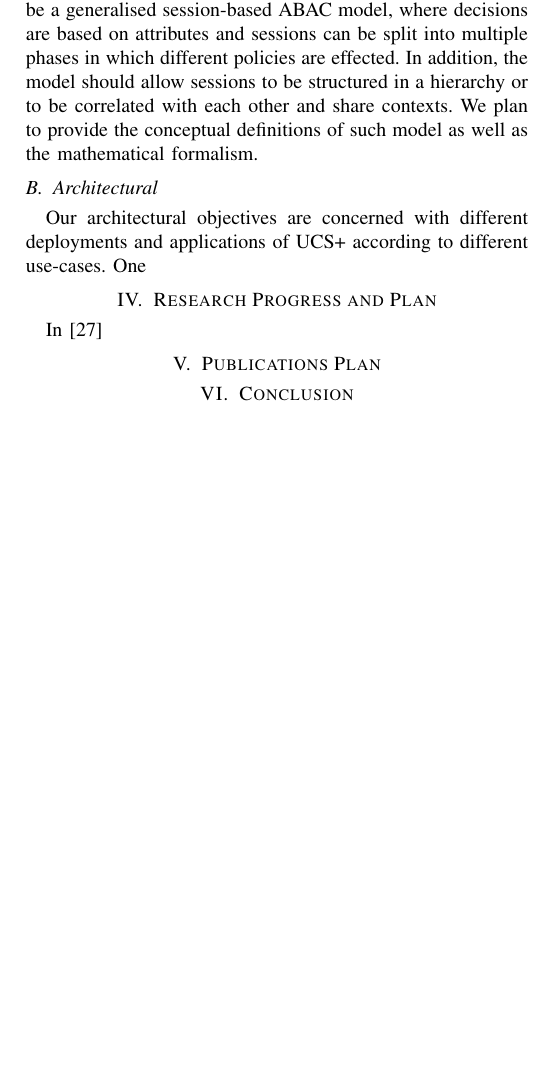
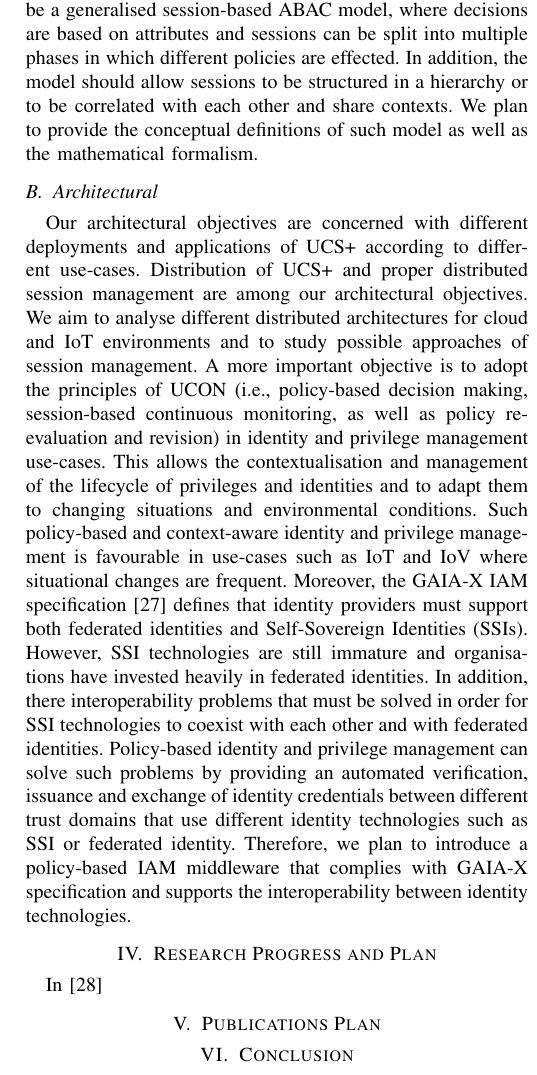
Before and after one commit to HaririAli/PhDProgressReport, a LaTeX paper (main.tex, which reads abbreviations.tex, objectives.tex): part of one column of page 5 of 5 before the commit and part of one column of page 5 of 6 after it, cut so that both start at the same text, the shorter picture padded with empty space. Compiled offline with pdfLaTeX; a missing font is replaced by an installed copy or a similar font; a LaTeX package or settings file that is missing is left out.

Commit message:
finished objectives section

```diff
--- a/abbreviations.tex
+++ b/abbreviations.tex
@@ -45,7 +45,7 @@
 \newacronym{siuv}{SIUV}{Smart-car Identity management and Usage control system based on Verifiable credentials}
 \newacronym{sm}{SM}{Session Manager}
 \newacronym{soa}{SOA}{Service-Oriented Architecture}
-\newacronym{ssi}{SSI}{Self-Sovereign Identity}
+\newacronym[longplural=Self-Sovereign Identities]{ssi}{SSI}{Self-Sovereign Identity}
 \newacronym{sts}{STS}{Security Token Service}
 \newacronym{tlee}{TLEE}{Trust Level Evaluation Engine}
 \newacronym{tm}{TM}{Trust Management}
--- a/objectives.tex
+++ b/objectives.tex
@@ -42,4 +42,13 @@ We plan to provide the conceptual definitions of such model as well as the mathe
 
 \subsection{Architectural}\label{sec:architectural}
 Our architectural objectives are concerned with different deployments and applications of \acrshort{ucsp} according to different use-cases.
-One
+Distribution of \acrshort{ucsp} and proper distributed session management are among our architectural objectives.
+We aim to analyse different distributed architectures for cloud and \gls{iot} environments and to study possible approaches of session management.
+A more important objective is to adopt the principles of \gls{ucon} (i.e., policy-based decision making, session-based continuous monitoring, as well as policy re-evaluation and revision) in identity and privilege management use-cases.
+This allows the contextualisation and management of the lifecycle of privileges and identities and to adapt them to changing situations and environmental conditions.
+Such policy-based and context-aware identity and privilege management is favourable in use-cases such as \gls{iot} and \gls{iov} where situational changes are frequent.
+Moreover, the GAIA-X \gls{iam} specification \cite{gaiax2021iam} defines that identity providers must support both federated identities and \glspl{ssi}.
+However, \gls{ssi} technologies are still immature and organisations have invested heavily in federated identities.
+In addition, there interoperability problems that must be solved in order for \gls{ssi} technologies to coexist with each other and with federated identities.
+Policy-based identity and privilege management can solve such problems by providing an automated verification, issuance and exchange of identity credentials between different trust domains that use different identity technologies such as \gls{ssi} or federated identity.
+Therefore, we plan to introduce a policy-based \gls{iam} middleware that complies with GAIA-X specification and supports the interoperability between identity technologies.
```
Also changed, not shown: references.bib (+7 -0 lines).
